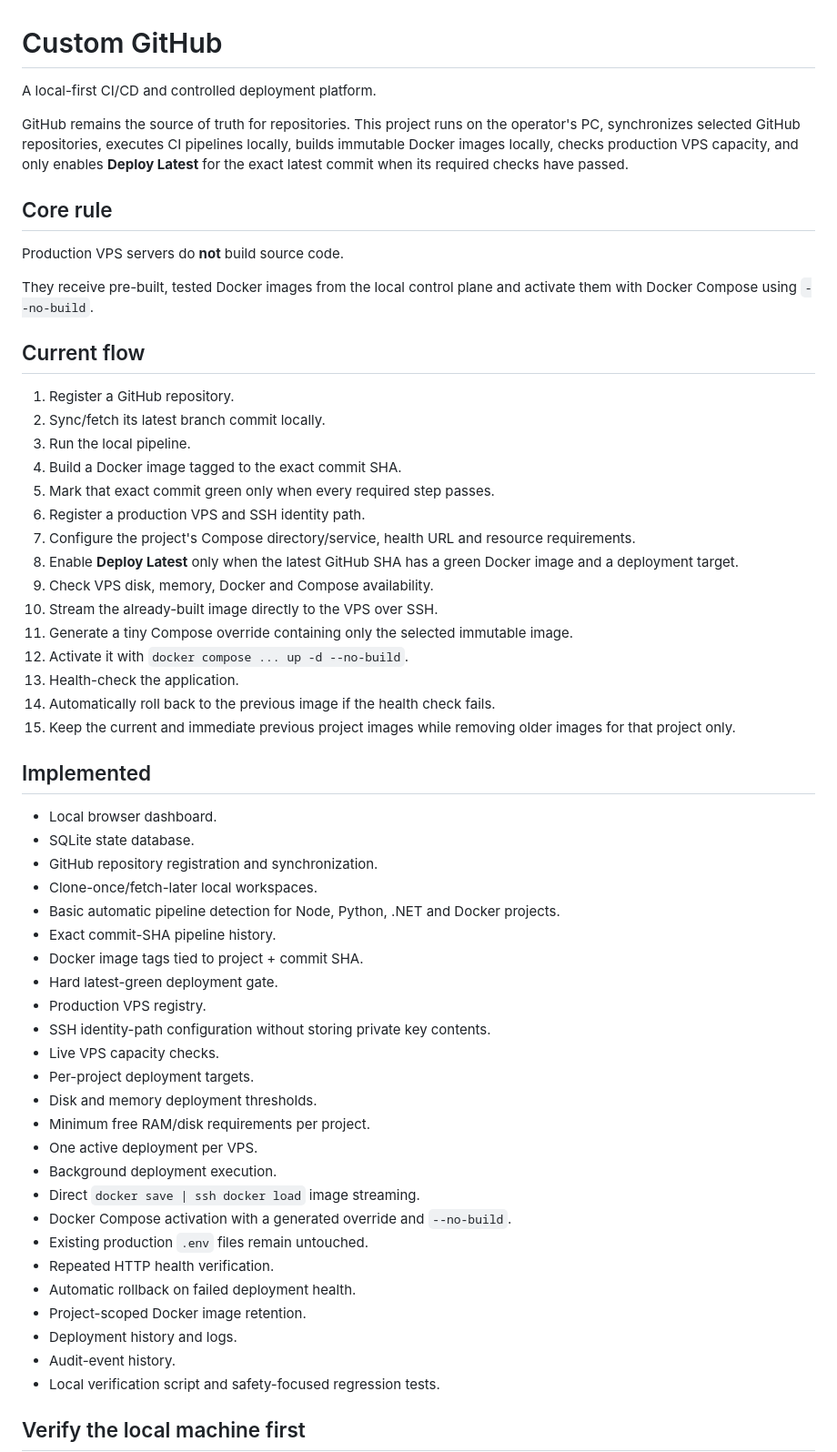
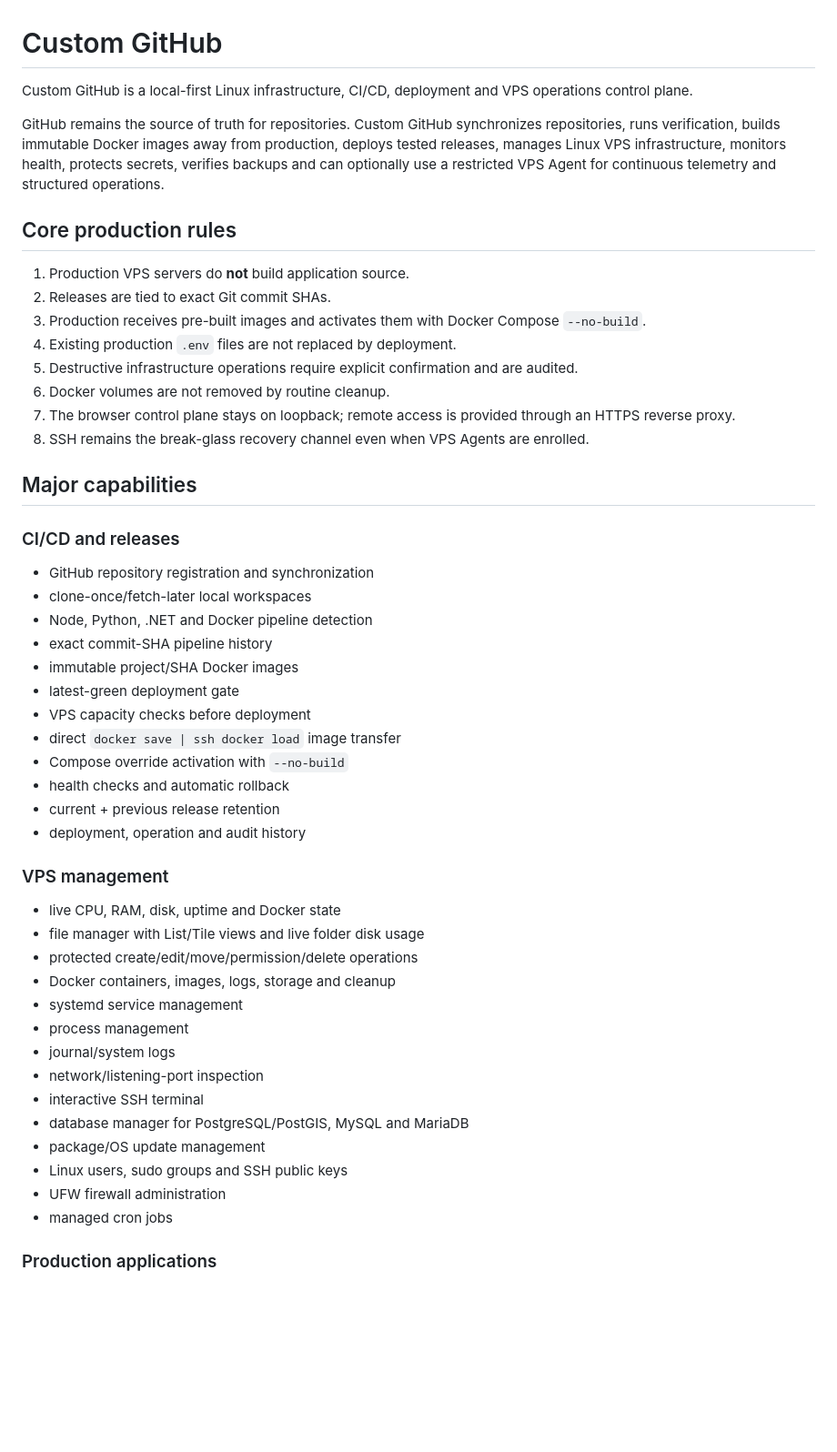
Before and after one commit to ithute-stak/custom-github, a Markdown page: README.md, the part around one of its changes. Shown at 91% size. Rendered like a GitHub page; blank space fills up the shorter version.

Commit message:
Document production-complete control-plane architecture

```diff
--- a/README.md
+++ b/README.md
@@ -1,60 +1,53 @@
 # Custom GitHub
 
-A local-first CI/CD and controlled deployment platform.
+Custom GitHub is a local-first Linux infrastructure, CI/CD, deployment and VPS operations control plane.
 
-GitHub remains the source of truth for repositories. This project runs on the operator's PC, synchronizes selected GitHub repositories, executes CI pipelines locally, builds immutable Docker images locally, checks production VPS capacity, and only enables **Deploy Latest** for the exact latest commit when its required checks have passed.
+GitHub remains the source of truth for repositories. Custom GitHub synchronizes repositories, runs verification, builds immutable Docker images away from production, deploys tested releases, manages Linux VPS infrastructure, monitors health, protects secrets, verifies backups and can optionally use a restricted VPS Agent for continuous telemetry and structured operations.
 
-## Core rule
+## Core production rules
 
-Production VPS servers do **not** build source code.
+1. Production VPS servers do **not** build application source.
+2. Releases are tied to exact Git commit SHAs.
+3. Production receives pre-built images and activates them with Docker Compose `--no-build`.
+4. Existing production `.env` files are not replaced by deployment.
+5. Destructive infrastructure operations require explicit confirmation and are audited.
+6. Docker volumes are not removed by routine cleanup.
+7. The browser control plane stays on loopback; remote access is provided through an HTTPS reverse proxy.
+8. SSH remains the break-glass recovery channel even when VPS Agents are enrolled.
 
-They receive pre-built, tested Docker images from the local control plane and activate them with Docker Compose using `--no-build`.
+## Major capabilities
 
-## Current flow
+### CI/CD and releases
 
-1. Register a GitHub repository.
-2. Sync/fetch its latest branch commit locally.
-3. Run the local pipeline.
-4. Build a Docker image tagged to the exact commit SHA.
-5. Mark that exact commit green only when every required step passes.
-6. Register a production VPS and SSH identity path.
-7. Configure the project's Compose directory/service, health URL and resource requirements.
-8. Enable **Deploy Latest** only when the latest GitHub SHA has a green Docker image and a deployment target.
-9. Check VPS disk, memory, Docker and Compose availability.
-10. Stream the already-built image directly to the VPS over SSH.
-11. Generate a tiny Compose override containing only the selected immutable image.
-12. Activate it with `docker compose ... up -d --no-build`.
-13. Health-check the application.
-14. Automatically roll back to the previous image if the health check fails.
-15. Keep the current and immediate previous project images while removing older images for that project only.
+- GitHub repository registration and synchronization
+- clone-once/fetch-later local workspaces
+- Node, Python, .NET and Docker pipeline detection
+- exact commit-SHA pipeline history
+- immutable project/SHA Docker images
+- latest-green deployment gate
+- VPS capacity checks before deployment
+- direct `docker save | ssh docker load` image transfer
+- Compose override activation with `--no-build`
+- health checks and automatic rollback
+- current + previous release retention
+- deployment, operation and audit history
 
-## Implemented
+### VPS management
 
-- Local browser dashboard.
-- SQLite state database.
-- GitHub repository registration and synchronization.
-- Clone-once/fetch-later local workspaces.
-- Basic automatic pipeline detection for Node, Python, .NET and Docker projects.
-- Exact commit-SHA pipeline history.
-- Docker image tags tied to project + commit SHA.
-- Hard latest-green deployment gate.
-- Production VPS registry.
-- SSH identity-path configuration without storing private key contents.
-- Live VPS capacity checks.
-- Per-project deployment targets.
-- Disk and memory deployment thresholds.
-- Minimum free RAM/disk requirements per project.
-- One active deployment per VPS.
-- Background deployment execution.
-- Direct `docker save | ssh docker load` image streaming.
-- Docker Compose activation with a generated override and `--no-build`.
-- Existing production `.env` files remain untouched.
-- Repeated HTTP health verification.
-- Automatic rollback on failed deployment health.
-- Project-scoped Docker image retention.
-- Deployment history and logs.
-- Audit-event history.
-- Local verification script and safety-focused regression tests.
+- live CPU, RAM, disk, uptime and Docker state
+- file manager with List/Tile views and live folder disk usage
+- protected create/edit/move/permission/delete operations
+- Docker containers, images, logs, storage and cleanup
+- systemd service management
+- process management
+- journal/system logs
+- network/listening-port inspection
+- interactive SSH terminal
+- database manager for PostgreSQL/PostGIS, MySQL and MariaDB
+- package/OS update management
+- Linux users, sudo groups and SSH public keys
+- UFW firewall administration
+- managed cron jobs
 
-## Verify the local machine first
+### Production applications
 
```
Also changed, not shown: other parts of README.md (+145 -101 lines).
